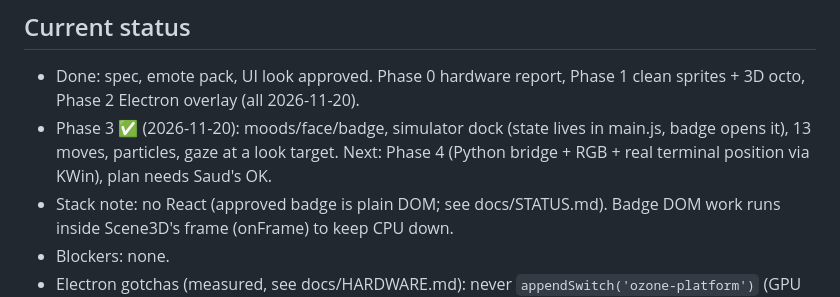
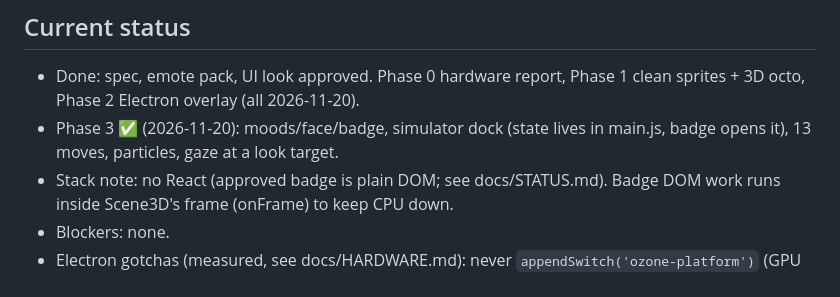
Before and after one commit to sssssaud/claude-bot, a Markdown page: CLAUDE.md, the part around the change. Rendered like a GitHub page.

```diff
--- a/CLAUDE.md
+++ b/CLAUDE.md
@@ -55,7 +55,7 @@ Working now:
 
 ## Current status
 - Done: spec, emote pack, UI look approved. Phase 0 hardware report, Phase 1 clean sprites + 3D octo, Phase 2 Electron overlay (all 2026-11-20).
-- Phase 3 ✅ (2026-11-20): moods/face/badge, simulator dock (state lives in main.js, badge opens it), 13 moves, particles, gaze at a look target. Next: Phase 4 (Python bridge + RGB + real terminal position via KWin), plan needs Saud's OK.
+- Phase 3 ✅ (2026-11-20): moods/face/badge, simulator dock (state lives in main.js, badge opens it), 13 moves, particles, gaze at a look target.
 - Stack note: no React (approved badge is plain DOM; see docs/STATUS.md). Badge DOM work runs inside Scene3D's frame (onFrame) to keep CPU down.
 - Blockers: none.
 - Electron gotchas (measured, see docs/HARDWARE.md): never `appendSwitch('ozone-platform')` (GPU crash); env vars set in main.js don't reach the GPU process.
```
Also changed, not shown: ART-LICENSE.md (added, +14 -0 lines), README.md (+77 -45 lines), docs/img/badge.png (added), docs/img/popup.png (added), docs/img/task-done.png (added), 1 other file.
